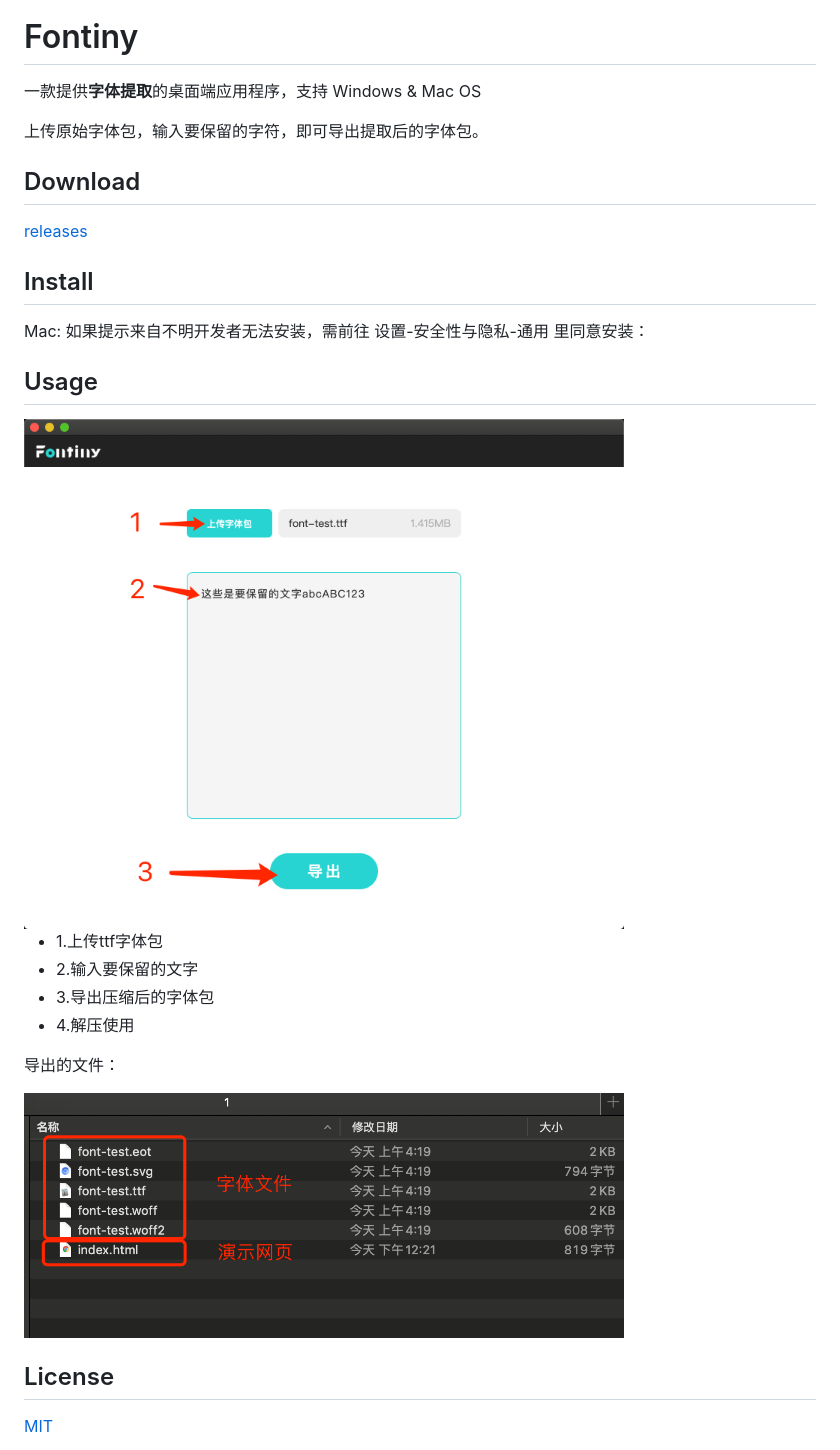
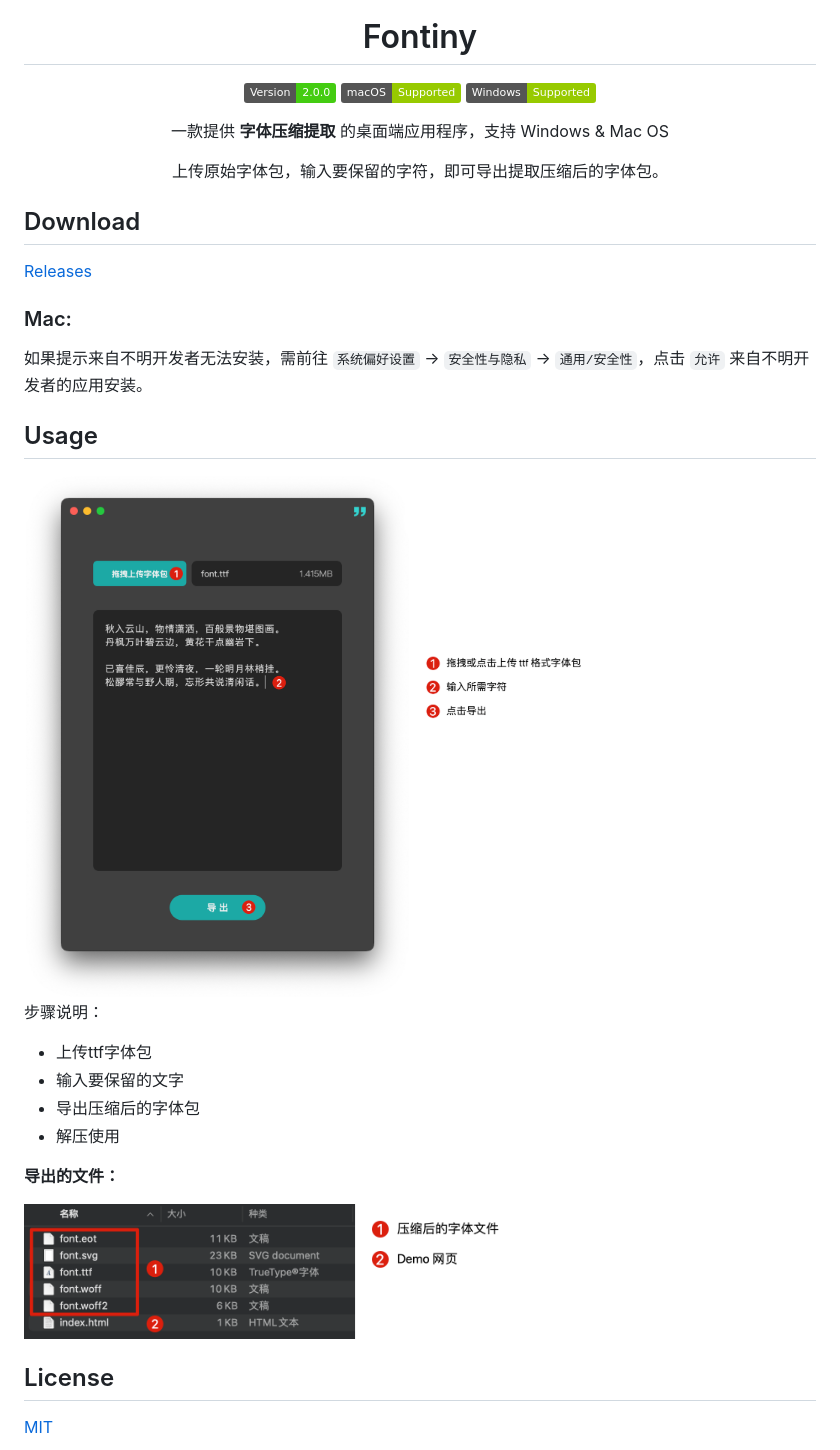
Before and after one commit to simmzl/fontiny, a Markdown page: README.md, the part around the change printed below. Rendered like a GitHub page; pictures changed too: img-for-md/img.png (deleted), img-for-md/res.png (deleted), img-for-md/result.png (added); badges without logos.

Commit message:
chore: ui

```diff
--- a/README.md
+++ b/README.md
@@ -3,31 +4,38 @@
 
 # Fontiny
 
-一款提供**字体提取**的桌面端应用程序，支持 Windows & Mac OS
+![Version](https://img.shields.io/badge/Version-2.0.0-brightgreen)
+![macOS](https://img.shields.io/badge/macOS-Supported-green.svg)
+![Windows](https://img.shields.io/badge/Windows-Supported-green.svg)
 
-上传原始字体包，输入要保留的字符，即可导出提取后的字体包。
+一款提供 **字体压缩提取** 的桌面端应用程序，支持 Windows & Mac OS
+
+上传原始字体包，输入要保留的字符，即可导出提取压缩后的字体包。
+
+</div>
 
 ## Download
 
-[releases](https://github.com/simmzl/fontiny/releases)
+[Releases](https://github.com/simmzl/fontiny/releases)
 
-## Install
-
-Mac: 如果提示来自不明开发者无法安装，需前往 设置-安全性与隐私-通用 里同意安装：
+### Mac:
+如果提示来自不明开发者无法安装，需前往 `系统偏好设置` -> `安全性与隐私` -> `通用/安全性`，点击 `允许` 来自不明开发者的应用安装。
 
 ## Usage
 
-<img src="./img-for-md/img.png" width="600">
+<img src="./img-for-md/usage.png" width="600">
 
-- 1.上传ttf字体包
-- 2.输入要保留的文字
-- 3.导出压缩后的字体包
-- 4.解压使用
+步骤说明：
 
-导出的文件：
+- 上传ttf字体包
+- 输入要保留的文字
+- 导出压缩后的字体包
+- 解压使用
 
-<img src="./img-for-md/res.png" width="600">
 
+**导出的文件：**
+
+<img src="./img-for-md/result.png" width="600">
 
 ## License
 
```
Also changed, not shown: other parts of README.md (+2 -1 lines), 3 other files.
